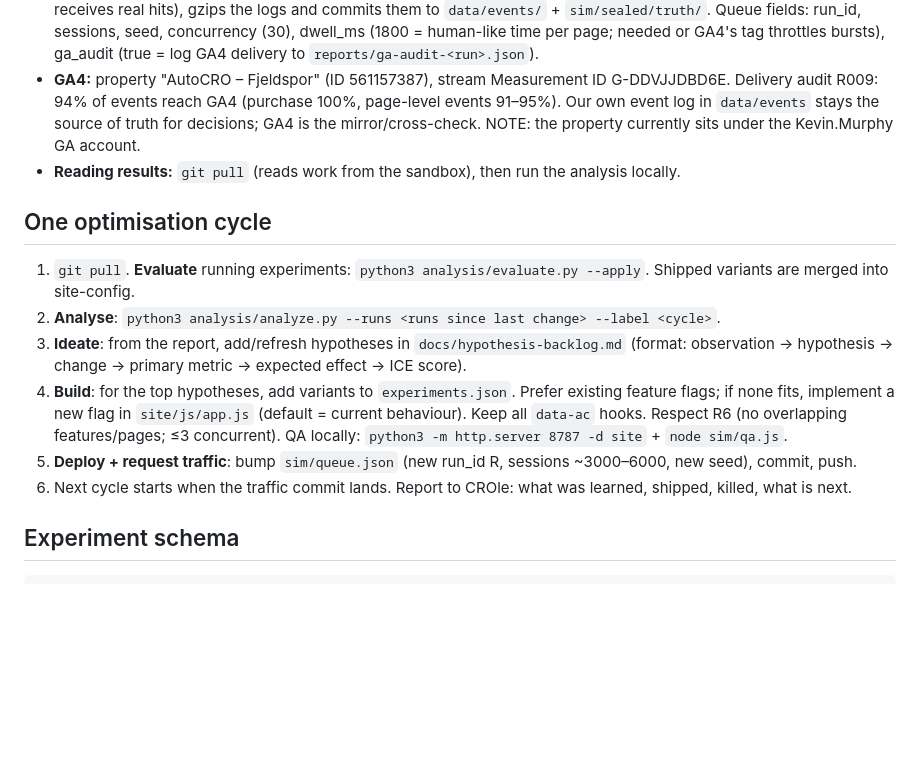
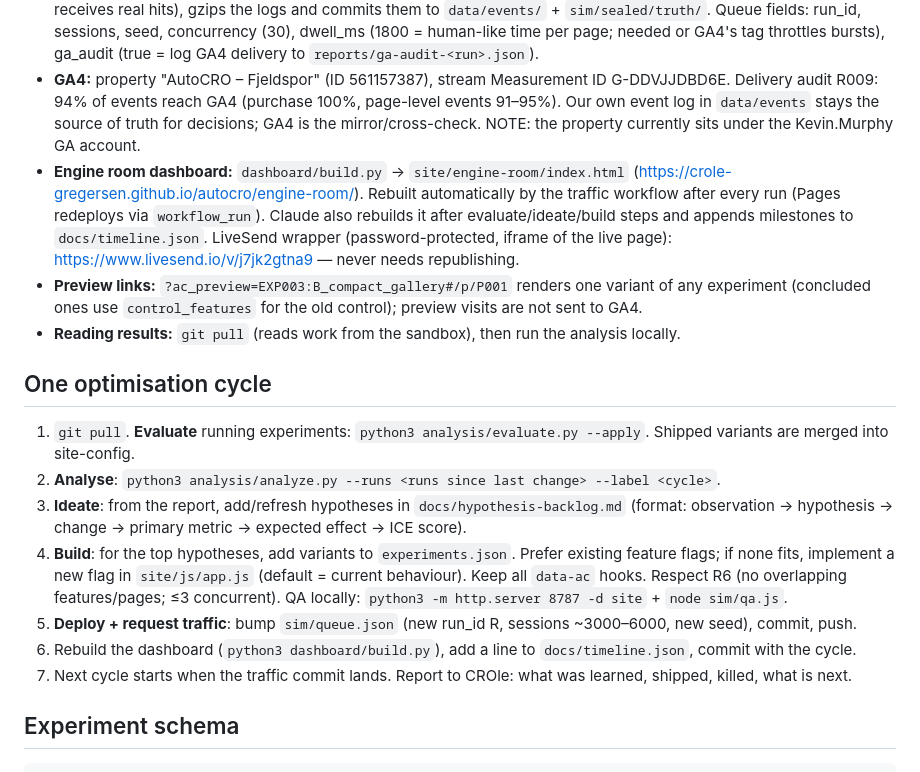
Before and after one commit to crole-gregersen/autocro, a Markdown page: AUTOCRO.md, the part around the change. Rendered like a GitHub page; blank space fills up the shorter version.

Commit message:
Document engine room + LiveSend wrapper
Co-Authored-By: Claude Opus 5.5 <noreply@anthropic.com>
Claude-Session: https://claude.ai/code/session_018XoU8v3iHJcJ1HTMojWfUr

````diff
--- a/AUTOCRO.md
+++ b/AUTOCRO.md
@@ -35,6 +35,12 @@ be cheating and would invalidate the POC. Only `sim/sealed/score.py` (end-of-POC
 - **GA4:** property "AutoCRO – Fjeldspor" (ID 561157387), stream Measurement ID G-DDVJJDBD6E. Delivery audit R009: 94% of
   events reach GA4 (purchase 100%, page-level events 91–95%). Our own event log in `data/events` stays the source of truth
   for decisions; GA4 is the mirror/cross-check. NOTE: the property currently sits under the Kevin.Murphy GA account.
+- **Engine room dashboard:** `dashboard/build.py` → `site/engine-room/index.html` (https://crole-gregersen.github.io/autocro/engine-room/).
+  Rebuilt automatically by the traffic workflow after every run (Pages redeploys via `workflow_run`). Claude also rebuilds
+  it after evaluate/ideate/build steps and appends milestones to `docs/timeline.json`. LiveSend wrapper (password-protected,
+  iframe of the live page): https://www.livesend.io/v/j7jk2gtna9 — never needs republishing.
+- **Preview links:** `?ac_preview=EXP003:B_compact_gallery#/p/P001` renders one variant of any experiment (concluded ones
+  use `control_features` for the old control); preview visits are not sent to GA4.
 - **Reading results:** `git pull` (reads work from the sandbox), then run the analysis locally.
 
 ## One optimisation cycle
@@ -46,7 +52,8 @@ be cheating and would invalidate the POC. Only `sim/sealed/score.py` (end-of-POC
    implement a new flag in `site/js/app.js` (default = current behaviour). Keep all `data-ac` hooks.
    Respect R6 (no overlapping features/pages; ≤3 concurrent). QA locally: `python3 -m http.server 8787 -d site` + `node sim/qa.js`.
 5. **Deploy + request traffic**: bump `sim/queue.json` (new run_id R<next>, sessions ~3000–6000, new seed), commit, push.
-6. Next cycle starts when the traffic commit lands. Report to CROle: what was learned, shipped, killed, what is next.
+6. Rebuild the dashboard (`python3 dashboard/build.py`), add a line to `docs/timeline.json`, commit with the cycle.
+7. Next cycle starts when the traffic commit lands. Report to CROle: what was learned, shipped, killed, what is next.
 
 ## Experiment schema
 ```json
````
